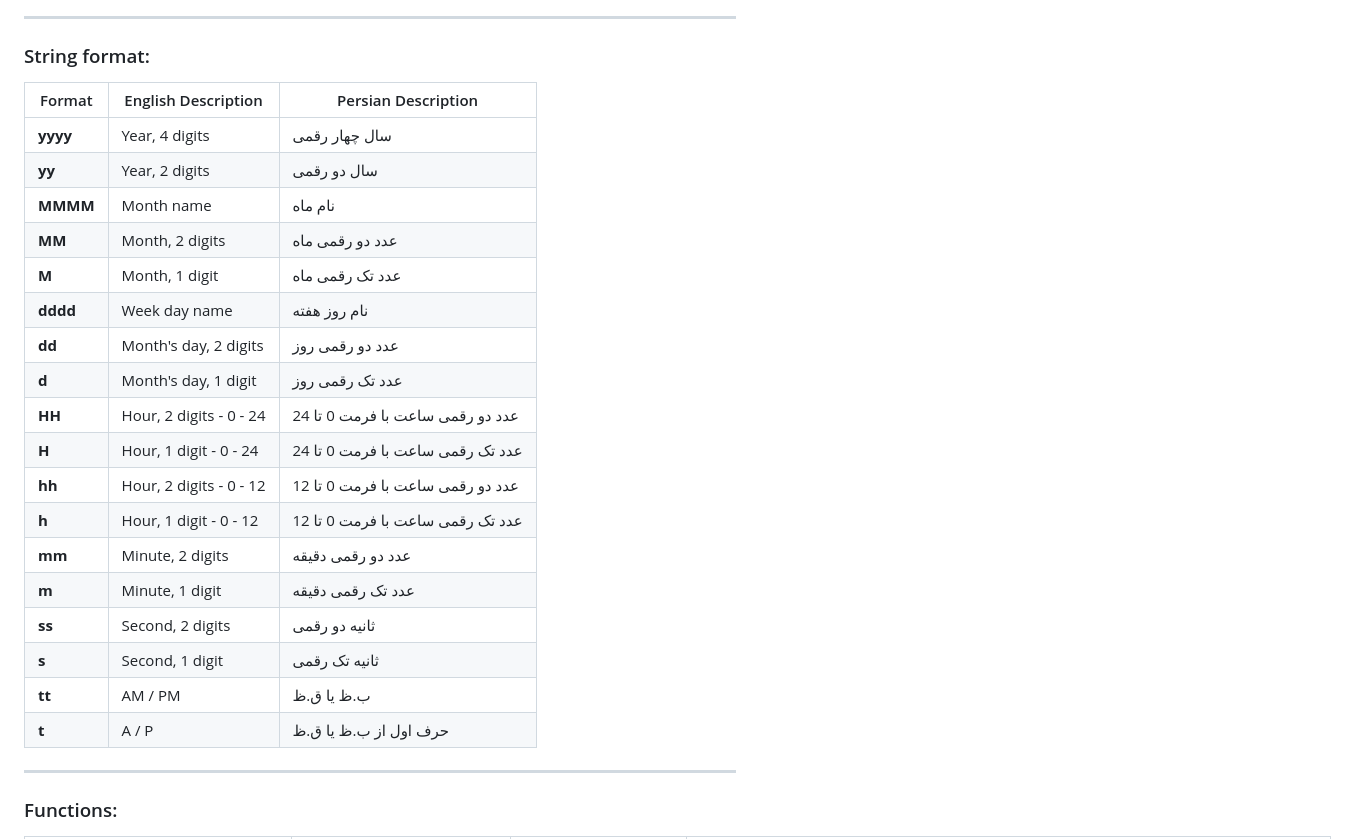
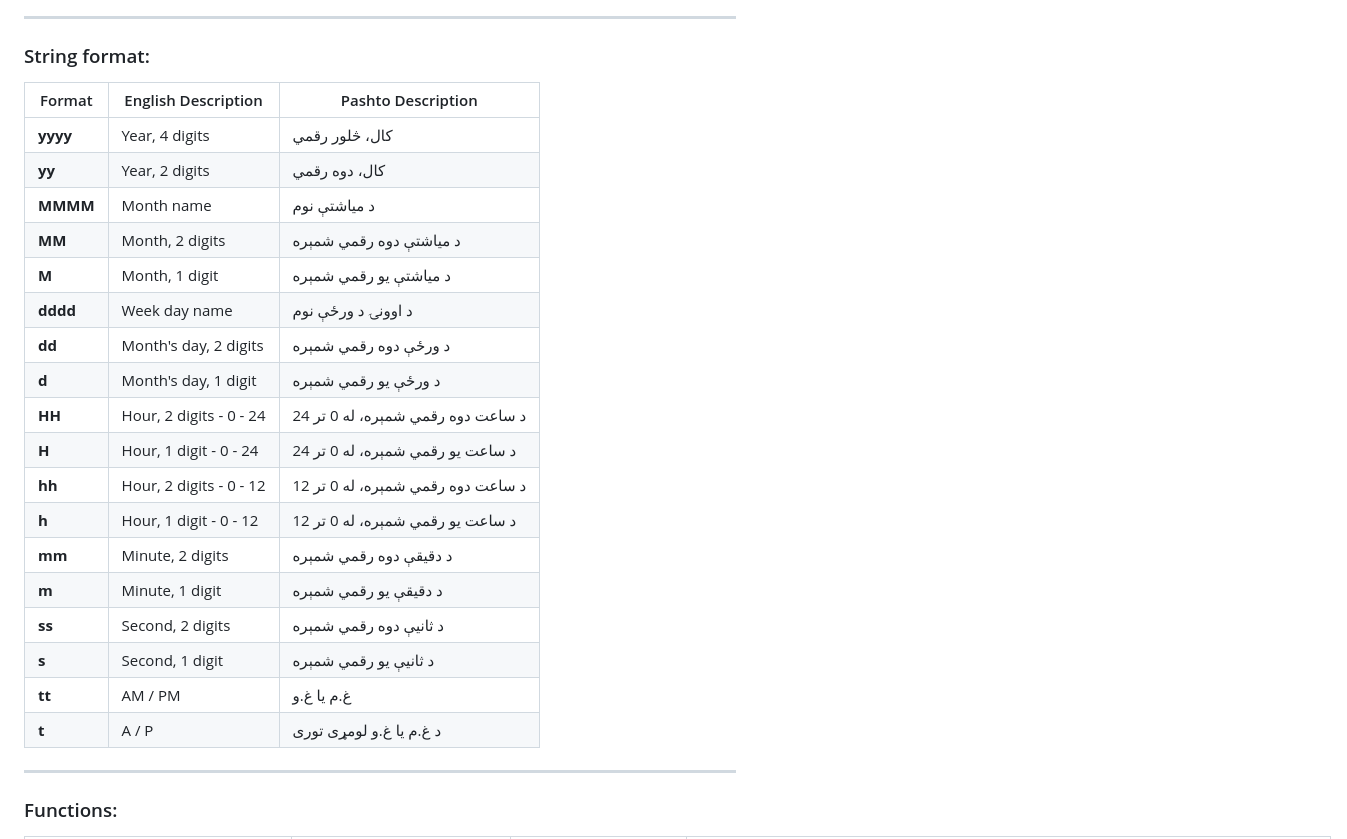
Before and after one commit to ahmad-rohani-321/MD.BootstrapPersianDateTimePicker, a Markdown page: README.md, the part around the change. Drawn GitHub-style.

Commit message:
Update README.md to change Persian descriptions to Pashto for string formats

```diff
--- a/README.md
+++ b/README.md
@@ -80,26 +80,26 @@ Name | Values | Description | Sample
 
 ### String format:
 
-Format | English Description | Persian Description
+Format | English Description | Pashto Description
 ------------- | ------------- | -------------
-**yyyy** | Year, 4 digits | سال چهار رقمی
-**yy** | Year, 2 digits | سال دو رقمی
-**MMMM** | Month name | نام ماه
-**MM** | Month, 2 digits | عدد دو رقمی ماه
-**M** | Month, 1 digit | عدد تک رقمی ماه
-**dddd** | Week day name | نام روز هفته
-**dd** | Month's day, 2 digits | عدد دو رقمی روز
-**d** | Month's day, 1 digit | عدد تک رقمی روز
-**HH** | Hour, 2 digits - 0 - 24 | عدد دو رقمی ساعت با فرمت 0 تا 24
-**H** | Hour, 1 digit - 0 - 24 | عدد تک رقمی ساعت با فرمت 0 تا 24
-**hh** | Hour, 2 digits - 0 - 12 | عدد دو رقمی ساعت با فرمت 0 تا 12
-**h** | Hour, 1 digit - 0 - 12 | عدد تک رقمی ساعت با فرمت 0 تا 12
-**mm** | Minute, 2 digits | عدد دو رقمی دقیقه
-**m** | Minute, 1 digit | عدد تک رقمی دقیقه
-**ss** | Second, 2 digits | ثانیه دو رقمی
-**s** | Second, 1 digit | ثانیه تک رقمی
-**tt** | AM / PM | ب.ظ یا ق.ظ
-**t** | A / P | حرف اول از ب.ظ یا ق.ظ
+**yyyy** | Year, 4 digits | کال، څلور رقمي
+**yy** | Year, 2 digits | کال، دوه رقمي
+**MMMM** | Month name | د مياشتې نوم
+**MM** | Month, 2 digits | د مياشتې دوه رقمي شمېره
+**M** | Month, 1 digit | د مياشتې يو رقمي شمېره
+**dddd** | Week day name | د اوونۍ د ورځې نوم
+**dd** | Month's day, 2 digits | د ورځې دوه رقمي شمېره
+**d** | Month's day, 1 digit | د ورځې يو رقمي شمېره
+**HH** | Hour, 2 digits - 0 - 24 | د ساعت دوه رقمي شمېره، له 0 تر 24
+**H** | Hour, 1 digit - 0 - 24 | د ساعت يو رقمي شمېره، له 0 تر 24
+**hh** | Hour, 2 digits - 0 - 12 | د ساعت دوه رقمي شمېره، له 0 تر 12
+**h** | Hour, 1 digit - 0 - 12 | د ساعت يو رقمي شمېره، له 0 تر 12
+**mm** | Minute, 2 digits | د دقیقې دوه رقمي شمېره
+**m** | Minute, 1 digit | د دقیقې يو رقمي شمېره
+**ss** | Second, 2 digits | د ثانیې دوه رقمي شمېره
+**s** | Second, 1 digit | د ثانیې يو رقمي شمېره
+**tt** | AM / PM | غ.م يا غ.و
+**t** | A / P | د غ.م يا غ.و لومړی توری
 
 <hr>
 
```
